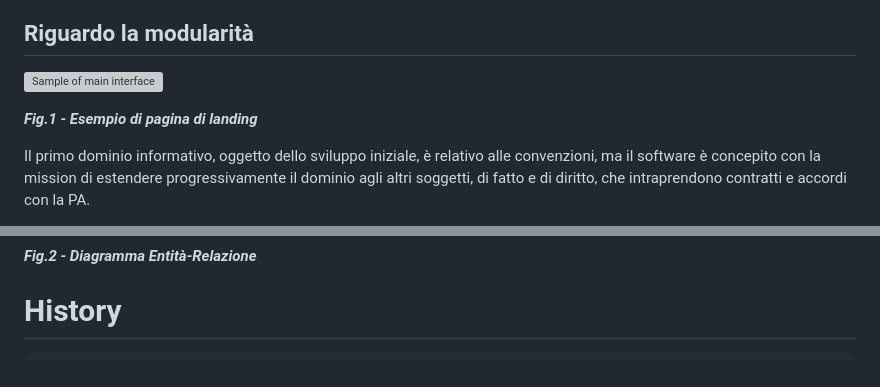
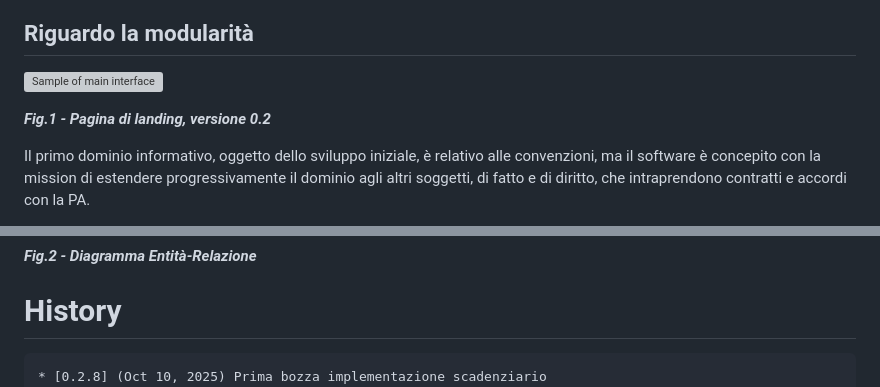
Before and after one commit to gbetorre/convenzioni, a Markdown page: README.it.md, 2 parts joined by grey strips. Rendered like a GitHub page; grey boxes are pictures that could not be loaded.

Commit message:
Update version [0.2.8]

````diff
--- a/README.it.md
+++ b/README.it.md
@@ -35,5 +35,5 @@ remind riguardo le scadenze imminenti.
 
-**_Fig.1 - Esempio di pagina di landing_**
+**_Fig.1 - Pagina di landing, versione 0.2_**
 
 Il primo dominio informativo, oggetto dello sviluppo iniziale, è relativo alle convenzioni, ma il software è concepito
 con la mission di estendere progressivamente il dominio agli altri soggetti, di fatto e di diritto, che intraprendono
@@ -117,6 +121,7 @@ Il software è un'applicazione Java three-tier
 # History
 
 ```
+* [0.2.8] (Oct 10, 2025) Prima bozza implementazione scadenziario
 * [0.2.7] (Oct 09, 2025) Implementata pagina dettagli convenzione
 * [0.2.6] (Oct 08, 2025) Assegnazione contraenti a convenzione: visualizzati contraenti già assegnati
 * [0.2.5] (Oct 06, 2025) Continuazione funzione di assegnazione contraenti a convenzione: scrittura relazioni nel db
````
Also changed, not shown: other parts of README.it.md (+5 -1 lines), README.md (+1 -0 lines).
